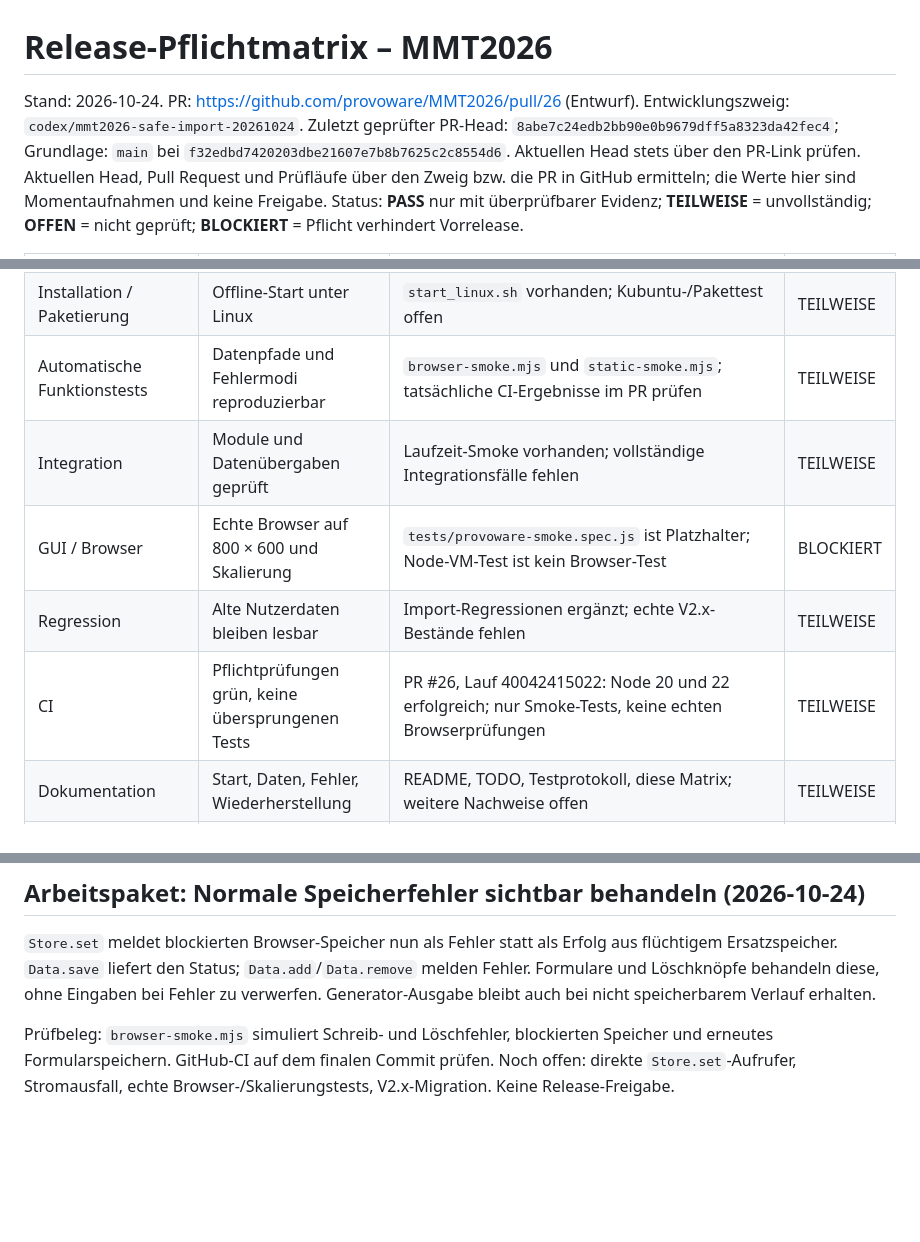
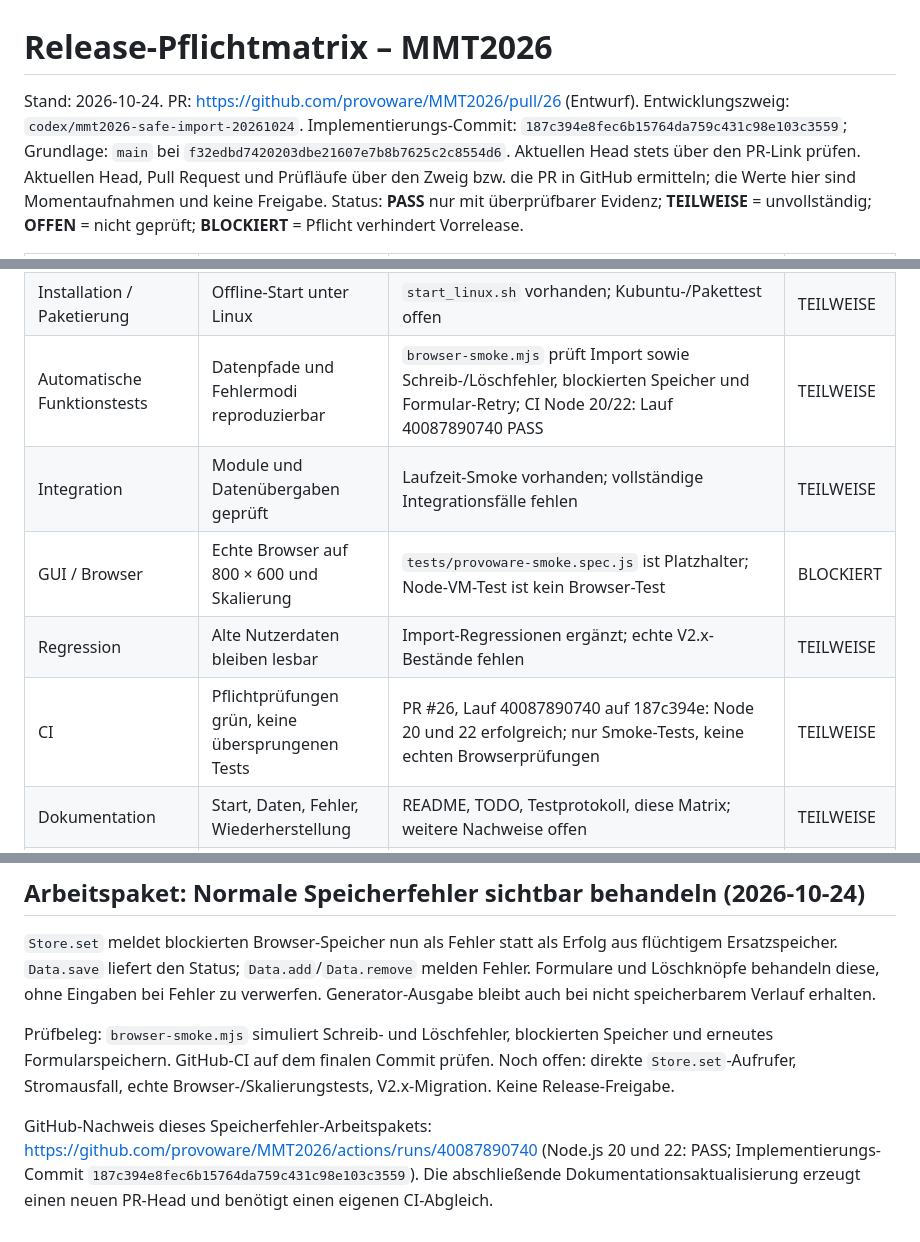
Before and after one commit to provoware/MMT2026, a Markdown page: docs/RELEASE_PFLICHTMATRIX.md, 3 parts joined by grey strips. GitHub-like rendering; blank space fills up the shorter version.

Commit message:
docs: record verified Node 20/22 storage regression CI

```diff
--- a/docs/RELEASE_PFLICHTMATRIX.md
+++ b/docs/RELEASE_PFLICHTMATRIX.md
@@ -1,6 +1,6 @@
 # Release-Pflichtmatrix – MMT2026
 
-Stand: 2026-10-24. PR: https://github.com/provoware/MMT2026/pull/26 (Entwurf). Entwicklungszweig: `codex/mmt2026-safe-import-20261024`. Zuletzt geprüfter PR-Head: `8abe7c24edb2bb90e0b9679dff5a8323da42fec4`; Grundlage: `main` bei `f32edbd7420203dbe21607e7b8b7625c2c8554d6`. Aktuellen Head stets über den PR-Link prüfen.
+Stand: 2026-10-24. PR: https://github.com/provoware/MMT2026/pull/26 (Entwurf). Entwicklungszweig: `codex/mmt2026-safe-import-20261024`. Implementierungs-Commit: `187c394e8fec6b15764da759c431c98e103c3559`; Grundlage: `main` bei `f32edbd7420203dbe21607e7b8b7625c2c8554d6`. Aktuellen Head stets über den PR-Link prüfen.
 Aktuellen Head, Pull Request und Prüfläufe über den Zweig bzw. die PR in GitHub ermitteln; die Werte hier sind Momentaufnahmen und keine Freigabe.
 Status: **PASS** nur mit überprüfbarer Evidenz; **TEILWEISE** = unvollständig; **OFFEN** = nicht geprüft; **BLOCKIERT** = Pflicht verhindert Vorrelease.
 
@@ -18,11 +18,11 @@ Status: **PASS** nur mit überprüfbarer Evidenz; **TEILWEISE** = unvollständig
 | Performance | Messbare Grenzen bei großen Datenmengen | Keine Last- und Speichergrenztests belegt | OFFEN |
 | Wartbarkeit | Gemeinsamer Kern, nachvollziehbare Module | `assets/provoware-core.js`, `modules/_registry.js`; Registry/Manifest-Abgleich offen | TEILWEISE |
 | Installation / Paketierung | Offline-Start unter Linux | `start_linux.sh` vorhanden; Kubuntu-/Pakettest offen | TEILWEISE |
-| Automatische Funktionstests | Datenpfade und Fehlermodi reproduzierbar | `browser-smoke.mjs` und `static-smoke.mjs`; tatsächliche CI-Ergebnisse im PR prüfen | TEILWEISE |
+| Automatische Funktionstests | Datenpfade und Fehlermodi reproduzierbar | `browser-smoke.mjs` prüft Import sowie Schreib-/Löschfehler, blockierten Speicher und Formular-Retry; CI Node 20/22: Lauf 40087890740 PASS | TEILWEISE |
 | Integration | Module und Datenübergaben geprüft | Laufzeit-Smoke vorhanden; vollständige Integrationsfälle fehlen | TEILWEISE |
 | GUI / Browser | Echte Browser auf 800 × 600 und Skalierung | `tests/provoware-smoke.spec.js` ist Platzhalter; Node-VM-Test ist kein Browser-Test | BLOCKIERT |
 | Regression | Alte Nutzerdaten bleiben lesbar | Import-Regressionen ergänzt; echte V2.x-Bestände fehlen | TEILWEISE |
-| CI | Pflichtprüfungen grün, keine übersprungenen Tests | PR #26, Lauf 40042415022: Node 20 und 22 erfolgreich; nur Smoke-Tests, keine echten Browserprüfungen | TEILWEISE |
+| CI | Pflichtprüfungen grün, keine übersprungenen Tests | PR #26, Lauf 40087890740 auf 187c394e: Node 20 und 22 erfolgreich; nur Smoke-Tests, keine echten Browserprüfungen | TEILWEISE |
 | Dokumentation | Start, Daten, Fehler, Wiederherstellung | README, TODO, Testprotokoll, diese Matrix; weitere Nachweise offen | TEILWEISE |
 | Release-Vorbereitung | Vollständiger eingefrorener Kandidat | Kein Gesamt-Test, keine technische Freigabe, keine Veröffentlichung | BLOCKIERT |
 
@@ -49,3 +49,5 @@ Persönliche Kubuntu-/Sicht-Endabnahme erst nach vollständigem technischen Rele
 `Store.set` meldet blockierten Browser-Speicher nun als Fehler statt als Erfolg aus flüchtigem Ersatzspeicher. `Data.save` liefert den Status; `Data.add`/`Data.remove` melden Fehler. Formulare und Löschknöpfe behandeln diese, ohne Eingaben bei Fehler zu verwerfen. Generator-Ausgabe bleibt auch bei nicht speicherbarem Verlauf erhalten.
 
 Prüfbeleg: `browser-smoke.mjs` simuliert Schreib- und Löschfehler, blockierten Speicher und erneutes Formularspeichern. GitHub-CI auf dem finalen Commit prüfen. Noch offen: direkte `Store.set`-Aufrufer, Stromausfall, echte Browser-/Skalierungstests, V2.x-Migration. Keine Release-Freigabe.
+
+GitHub-Nachweis dieses Speicherfehler-Arbeitspakets: https://github.com/provoware/MMT2026/actions/runs/40087890740 (Node.js 20 und 22: PASS; Implementierungs-Commit `187c394e8fec6b15764da759c431c98e103c3559`). Die abschließende Dokumentationsaktualisierung erzeugt einen neuen PR-Head und benötigt einen eigenen CI-Abgleich.
```
